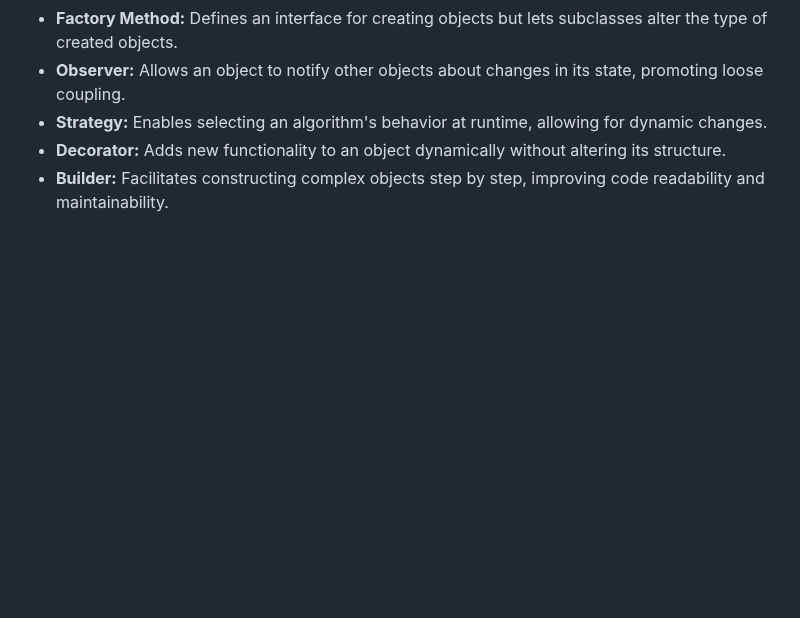
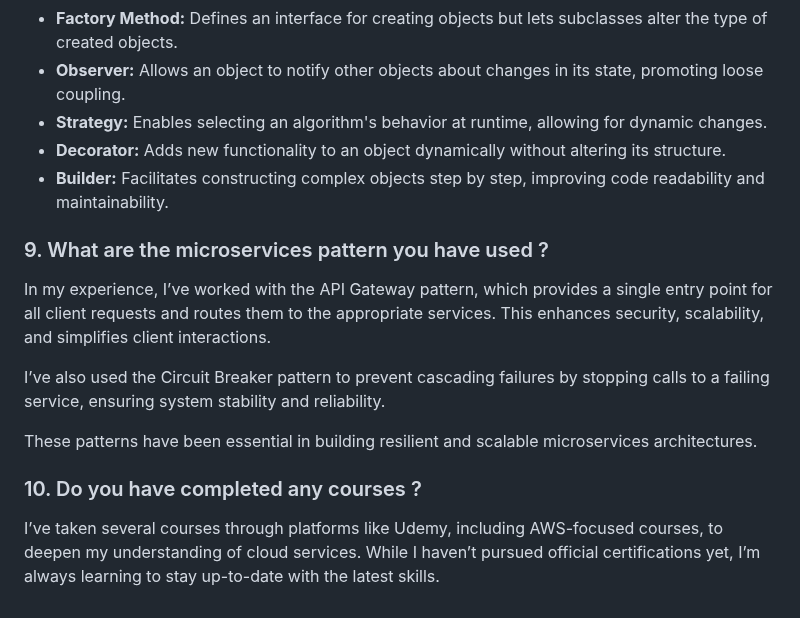
Before and after one commit to iammadhankumar/fullstack-java-interview-guide, a Markdown page: itp.md, the part around the change. Drawn GitHub-style; blank space fills up the shorter version.

```diff
--- a/itp.md
+++ b/itp.md
@@ -53,3 +53,13 @@ To prevent this
 * <b>Strategy:</b> Enables selecting an algorithm's behavior at runtime, allowing for dynamic changes.
 * <b>Decorator:</b> Adds new functionality to an object dynamically without altering its structure.
 * <b>Builder:</b> Facilitates constructing complex objects step by step, improving code readability and maintainability.
+
+### 9. What are the microservices pattern you have used ?
+In my experience, I’ve worked with the API Gateway pattern, which provides a single entry point for all client requests and routes them to the appropriate services. This enhances security, scalability, and simplifies client interactions.
+
+I’ve also used the Circuit Breaker pattern to prevent cascading failures by stopping calls to a failing service, ensuring system stability and reliability.
+
+These patterns have been essential in building resilient and scalable microservices architectures.
+
+### 10. Do you have completed any courses ?
+I’ve taken several courses through platforms like Udemy, including AWS-focused courses, to deepen my understanding of cloud services. While I haven’t pursued official certifications yet, I’m always learning to stay up-to-date with the latest skills.
```
